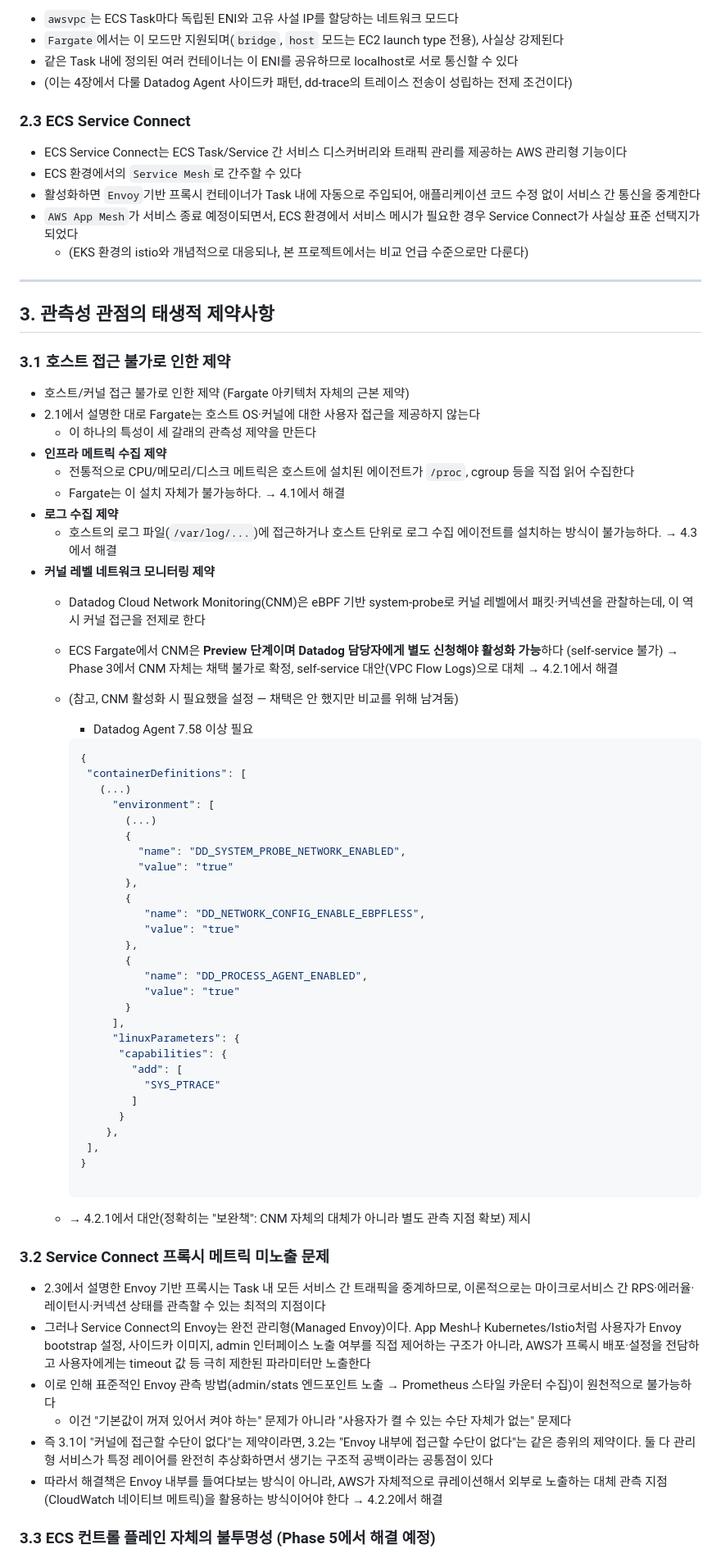
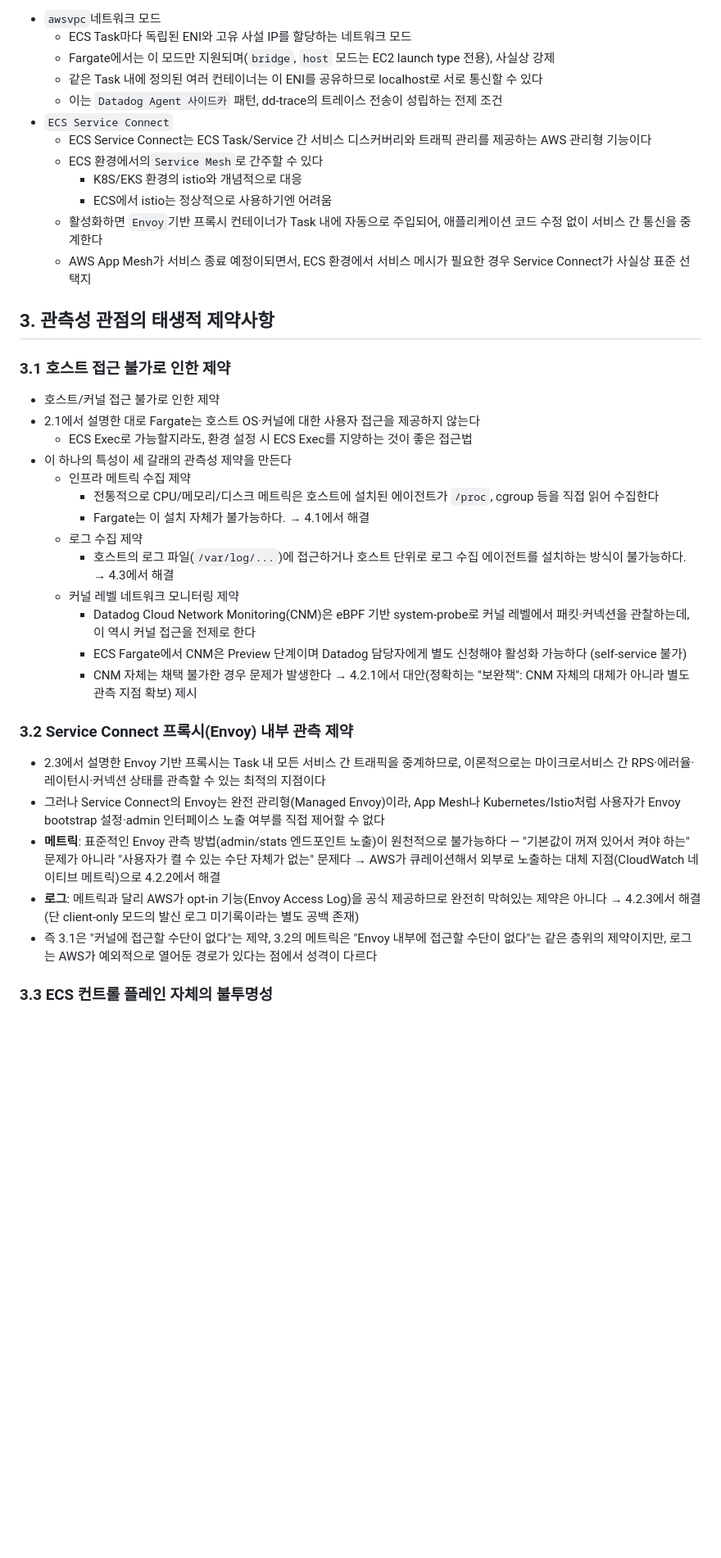
Before and after one commit to SierraJY/ECS-on-Fargate-Observability-with-Datadog, a Markdown page: README.md, the part around one of its changes. Shown at 82% size. Rendered like a GitHub page; blank space fills up the shorter version.

````diff
--- a/README.md
+++ b/README.md
@@ -69,79 +30,42 @@
 
-- `awsvpc`는 ECS Task마다 독립된 ENI와 고유 사설 IP를 할당하는 네트워크 모드다
-- `Fargate`에서는 이 모드만 지원되며(`bridge`, `host` 모드는 EC2 launch type 전용), 사실상 강제된다
-- 같은 Task 내에 정의된 여러 컨테이너는 이 ENI를 공유하므로 localhost로 서로 통신할 수 있다
-- (이는 4장에서 다룰 Datadog Agent 사이드카 패턴, dd-trace의 트레이스 전송이 성립하는 전제 조건이다)
-
-### 2.3 ECS Service Connect
-
-- ECS Service Connect는 ECS Task/Service 간 서비스 디스커버리와 트래픽 관리를 제공하는 AWS 관리형 기능이다
-- ECS 환경에서의 `Service Mesh`로 간주할 수 있다
-- 활성화하면 `Envoy`기반 프록시 컨테이너가 Task 내에 자동으로 주입되어, 애플리케이션 코드 수정 없이 서비스 간 통신을 중계한다
-- `AWS App Mesh`가 서비스 종료 예정이되면서, ECS 환경에서 서비스 메시가 필요한 경우 Service Connect가 사실상 표준 선택지가 되었다
-    - (EKS 환경의 istio와 개념적으로 대응되나, 본 프로젝트에서는 비교 언급 수준으로만 다룬다)
-
-
----
+- `awsvpc`네트워크 모드
+    - ECS Task마다 독립된 ENI와 고유 사설 IP를 할당하는 네트워크 모드
+    - Fargate에서는 이 모드만 지원되며(`bridge`, `host` 모드는 EC2 launch type 전용), 사실상 강제
+    - 같은 Task 내에 정의된 여러 컨테이너는 이 ENI를 공유하므로 localhost로 서로 통신할 수 있다
+    - 이는 `Datadog Agent 사이드카` 패턴, dd-trace의 트레이스 전송이 성립하는 전제 조건
+- `ECS Service Connect`
+    - ECS Service Connect는 ECS Task/Service 간 서비스 디스커버리와 트래픽 관리를 제공하는 AWS 관리형 기능이다
+    - ECS 환경에서의`Service Mesh`로 간주할 수 있다
+        - K8S/EKS 환경의 istio와 개념적으로 대응
+        - ECS에서 istio는 정상적으로 사용하기엔 어려움
+    - 활성화하면 `Envoy`기반 프록시 컨테이너가 Task 내에 자동으로 주입되어, 애플리케이션 코드 수정 없이 서비스 간 통신을 중계한다
+    - AWS App Mesh가 서비스 종료 예정이되면서, ECS 환경에서 서비스 메시가 필요한 경우 Service Connect가 사실상 표준 선택지
 
 ## 3. 관측성 관점의 태생적 제약사항
 
 ### 3.1 호스트 접근 불가로 인한 제약
 
-- 호스트/커널 접근 불가로 인한 제약 (Fargate 아키텍처 자체의 근본 제약)
+- 호스트/커널 접근 불가로 인한 제약
 - 2.1에서 설명한 대로 Fargate는 호스트 OS·커널에 대한 사용자 접근을 제공하지 않는다
-    - 이 하나의 특성이 세 갈래의 관측성 제약을 만든다
-- **인프라 메트릭 수집 제약**
-    - 전통적으로 CPU/메모리/디스크 메트릭은 호스트에 설치된 에이전트가 `/proc`, cgroup 등을 직접 읽어 수집한다
-    - Fargate는 이 설치 자체가 불가능하다. → 4.1에서 해결
-- **로그 수집 제약**
-    - 호스트의 로그 파일(`/var/log/...`)에 접근하거나 호스트 단위로 로그 수집 에이전트를 설치하는 방식이 불가능하다. → 4.3에서 해결
-- **커널 레벨 네트워크 모니터링 제약**
-    - Datadog Cloud Network Monitoring(CNM)은 eBPF 기반 system-probe로 커널 레벨에서 패킷·커넥션을 관찰하는데, 이 역시 커널 접근을 전제로 한다
-    - ECS Fargate에서 CNM은 **Preview 단계이며 Datadog 담당자에게 별도 신청해야 활성화 가능**하다 (self-service 불가) → Phase 3에서 CNM 자체는 채택 불가로 확정, self-service 대안(VPC Flow Logs)으로 대체 → 4.2.1에서 해결
-    - (참고, CNM 활성화 시 필요했을 설정 — 채택은 안 했지만 비교를 위해 남겨둠)
-        - Datadog Agent 7.58 이상 필요
+    - ECS Exec로 가능할지라도, 환경 설정 시 ECS Exec를 지양하는 것이 좋은 접근법
+- 이 하나의 특성이 세 갈래의 관측성 제약을 만든다
+    - 인프라 메트릭 수집 제약
+        - 전통적으로 CPU/메모리/디스크 메트릭은 호스트에 설치된 에이전트가 `/proc`, cgroup 등을 직접 읽어 수집한다
+        - Fargate는 이 설치 자체가 불가능하다. → 4.1에서 해결
+    - 로그 수집 제약
+        - 호스트의 로그 파일(`/var/log/...`)에 접근하거나 호스트 단위로 로그 수집 에이전트를 설치하는 방식이 불가능하다. → 4.3에서 해결
+    - 커널 레벨 네트워크 모니터링 제약
+        - Datadog Cloud Network Monitoring(CNM)은 eBPF 기반 system-probe로 커널 레벨에서 패킷·커넥션을 관찰하는데, 이 역시 커널 접근을 전제로 한다
+        - ECS Fargate에서 CNM은 Preview 단계이며 Datadog 담당자에게 별도 신청해야 활성화 가능하다 (self-service 불가)
+        - CNM 자체는 채택 불가한 경우 문제가 발생한다 → 4.2.1에서 대안(정확히는 "보완책": CNM 자체의 대체가 아니라 별도 관측 지점 확보) 제시
 
-        ```jsx
-        {
-         "containerDefinitions": [
-           (...)
-             "environment": [
-               (...)
-               {
-                 "name": "DD_SYSTEM_PROBE_NETWORK_ENABLED",
-                 "value": "true"
-               },
-               {
-                  "name": "DD_NETWORK_CONFIG_ENABLE_EBPFLESS",
-                  "value": "true"
-               },
-               {
-                  "name": "DD_PROCESS_AGENT_ENABLED",
-                  "value": "true"
-               }
-             ],
-             "linuxParameters": {
-              "capabilities": {
-                "add": [
-                  "SYS_PTRACE"
-                ]
-              }
-            },
-         ],
-        }
-
-        ```
-
-    - → 4.2.1에서 대안(정확히는 "보완책": CNM 자체의 대체가 아니라 별도 관측 지점 확보) 제시
-
-### 3.2 Service Connect 프록시 메트릭 미노출 문제
+### 3.2 Service Connect 프록시(Envoy) 내부 관측 제약
 
 - 2.3에서 설명한 Envoy 기반 프록시는 Task 내 모든 서비스 간 트래픽을 중계하므로, 이론적으로는 마이크로서비스 간 RPS·에러율·레이턴시·커넥션 상태를 관측할 수 있는 최적의 지점이다
-- 그러나 Service Connect의 Envoy는 완전 관리형(Managed Envoy)이다. App Mesh나 Kubernetes/Istio처럼 사용자가 Envoy bootstrap 설정, 사이드카 이미지, admin 인터페이스 노출 여부를 직접 제어하는 구조가 아니라, AWS가 프록시 배포·설정을 전담하고 사용자에게는 timeout 값 등 극히 제한된 파라미터만 노출한다
-- 이로 인해 표준적인 Envoy 관측 방법(admin/stats 엔드포인트 노출 → Prometheus 스타일 카운터 수집)이 원천적으로 불가능하다
-    - 이건 "기본값이 꺼져 있어서 켜야 하는" 문제가 아니라 "사용자가 켤 수 있는 수단 자체가 없는" 문제다
-- 즉 3.1이 "커널에 접근할 수단이 없다"는 제약이라면, 3.2는 "Envoy 내부에 접근할 수단이 없다"는 같은 층위의 제약이다. 둘 다 관리형 서비스가 특정 레이어를 완전히 추상화하면서 생기는 구조적 공백이라는 공통점이 있다
-- 따라서 해결책은 Envoy 내부를 들여다보는 방식이 아니라, AWS가 자체적으로 큐레이션해서 외부로 노출하는 대체 관측 지점(CloudWatch 네이티브 메트릭)을 활용하는 방식이어야 한다 → 4.2.2에서 해결
+- 그러나 Service Connect의 Envoy는 완전 관리형(Managed Envoy)이라, App Mesh나 Kubernetes/Istio처럼 사용자가 Envoy bootstrap 설정·admin 인터페이스 노출 여부를 직접 제어할 수 없다
+- **메트릭**: 표준적인 Envoy 관측 방법(admin/stats 엔드포인트 노출)이 원천적으로 불가능하다 — "기본값이 꺼져 있어서 켜야 하는" 문제가 아니라 "사용자가 켤 수 있는 수단 자체가 없는" 문제다 → AWS가 큐레이션해서 외부로 노출하는 대체 지점(CloudWatch 네이티브 메트릭)으로 4.2.2에서 해결
+- **로그**: 메트릭과 달리 AWS가 opt-in 기능(Envoy Access Log)을 공식 제공하므로 완전히 막혀있는 제약은 아니다 → 4.2.3에서 해결(단 client-only 모드의 발신 로그 미기록이라는 별도 공백 존재)
+- 즉 3.1은 "커널에 접근할 수단이 없다"는 제약, 3.2의 메트릭은 "Envoy 내부에 접근할 수단이 없다"는 같은 층위의 제약이지만, 로그는 AWS가 예외적으로 열어둔 경로가 있다는 점에서 성격이 다르다
 
-### 3.3 ECS 컨트롤 플레인 자체의 불투명성 (Phase 5에서 해결 예정)
+### 3.3 ECS 컨트롤 플레인 자체의 불투명성
 
````
Also changed, not shown: other parts of README.md (+108 -112 lines), DEMO_PR_SPEC.md (+52 -53 lines).
